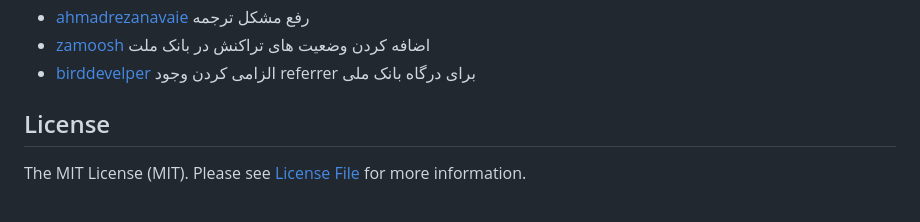
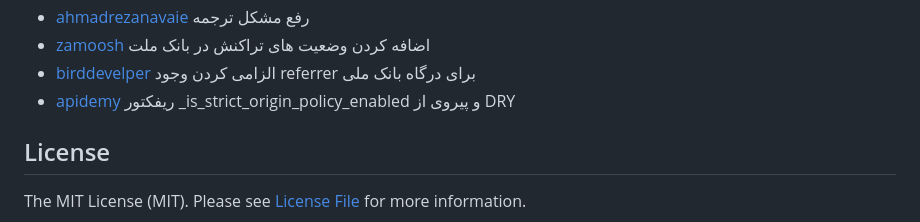
Before and after one commit to ali-zahedi/az-iranian-bank-gateways, a Markdown page: README.md, the part around one of its changes. GitHub-like rendering.

Commit message:
fix: Thanks apidemy #115

```diff
--- a/README.md
+++ b/README.md
@@ -500,7 +500,7 @@ pre-commit install
 * [ahmadrezanavaie](https://github.com/ahmadrezanavaie) رفع مشکل ترجمه
 * [zamoosh](https://github.com/zamoosh) اضافه کردن وضعیت های  تراکنش در بانک ملت
 * [birddevelper](https://github.com/birddevelper) الزامی کردن وجود referrer برای درگاه بانک ملی
-
+* [apidemy](https://github.com/apidemy) ریفکتور _is_strict_origin_policy_enabled و پیروی از DRY
 ## License
 
 The MIT License (MIT). Please see [License File](LICENSE) for more information.
```
Also changed, not shown: other parts of README.md (+1 -1 lines).
